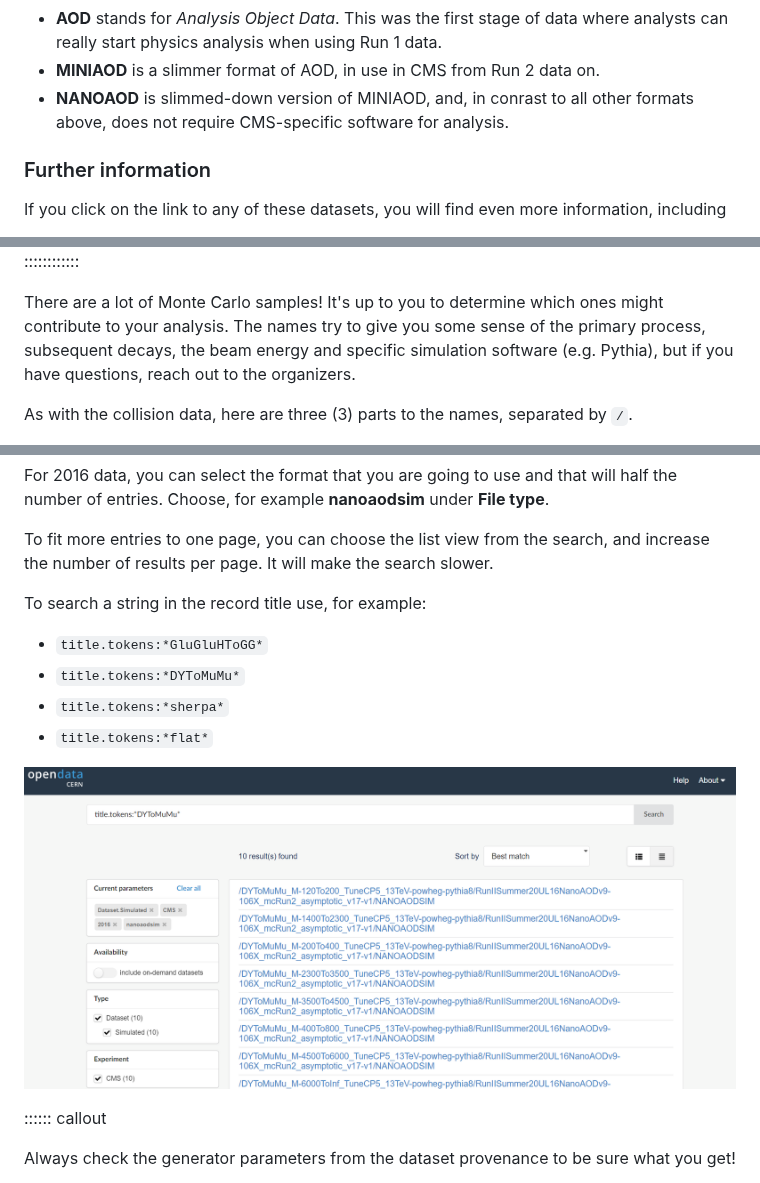
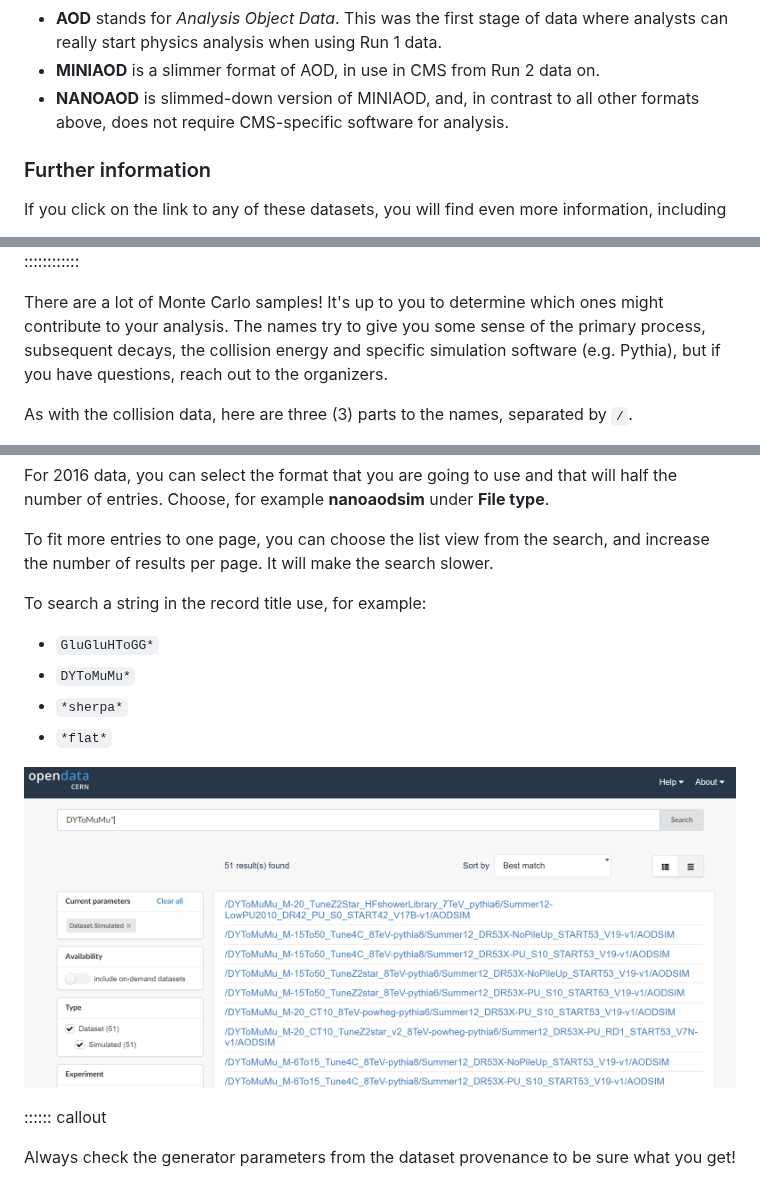
Before and after one commit to cms-opendata-workshop/workshop2024-lesson-dataset-scouting, a Markdown page: 03-what-data-is-available.md, 3 parts joined by grey strips. GitHub-like rendering; pictures changed too: fig/portal_screenshot_search_cms_2016_mc_nanoaodsim_dytomumu.png.

Commit message:
markdown source builds
Auto-generated via {sandpaper}
Source  : eaf88cfd918811db6a1f024d01efdeb4ffb61151
Branch  : main
Author  : Julie Hogan <jmhogan806@gmail.com>
Time    : 2024-07-02 14:22:26 +0000
Message : merge updates from qcd workshop

```diff
--- a/03-what-data-is-available.md
+++ b/03-what-data-is-available.md
@@ -109,7 +109,7 @@ These files are not a focus of this workshop.
 * **AOD** stands for *Analysis Object Data*. This was the first stage of data where analysts can really start
 physics analysis when using Run 1 data.
 * **MINIAOD** is a slimmer format of AOD, in use in CMS from Run 2 data on.
-* **NANOAOD**  is slimmed-down version of MINIAOD, and, in conrast to all other formats above, does not require CMS-specific software
+* **NANOAOD**  is slimmed-down version of MINIAOD, and, in contrast to all other formats above, does not require CMS-specific software
 for analysis.
 
 ### Further information
@@ -167,7 +167,7 @@ Monte Carlo dataset category search options
 
 There are a lot of Monte Carlo samples! It's up to you to determine which ones
 might contribute to your analysis. The names try to give you some sense of
-the primary process, subsequent decays, the beam energy
+the primary process, subsequent decays, the collision energy
 and specific simulation software (e.g. Pythia), but if you have questions,
 reach out to the organizers.
 <!-- through
@@ -245,10 +245,10 @@ To fit more entries to one page, you can choose the list view from the search, a
 
 To search a string in the record title use, for example:
 
-- `title.tokens:*GluGluHToGG*`
-- `title.tokens:*DYToMuMu*`
-- `title.tokens:*sherpa*`
-- `title.tokens:*flat*`
+- `GluGluHToGG*`
+- `DYToMuMu*`
+- `*sherpa*`
+- `*flat*`
 
 ![](fig/portal_screenshot_search_cms_2016_mc_nanoaodsim_dytomumu.png)
 
```
Also changed, not shown: other parts of 03-what-data-is-available.md (+1 -1 lines), 01-introduction.md (+1 -1 lines), 04-cli-through-cernopendata-client.md (+1 -1 lines), 1 other file.
